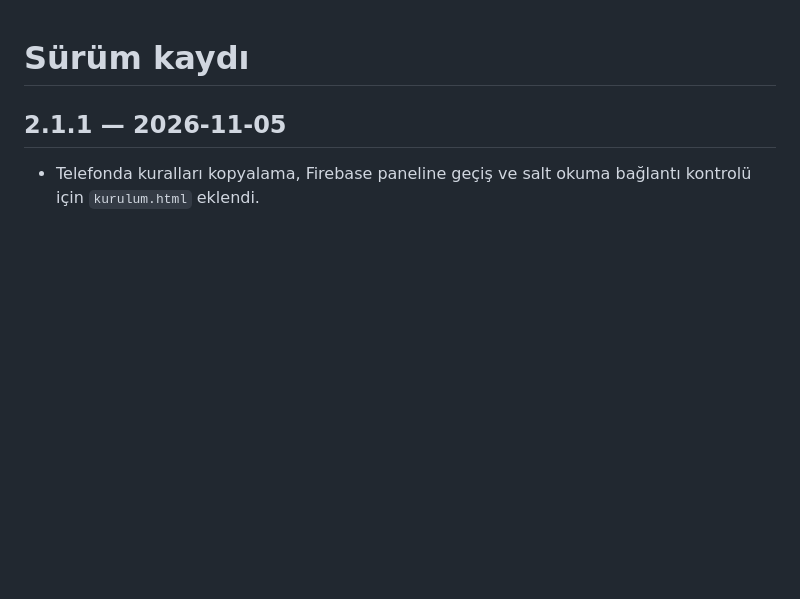
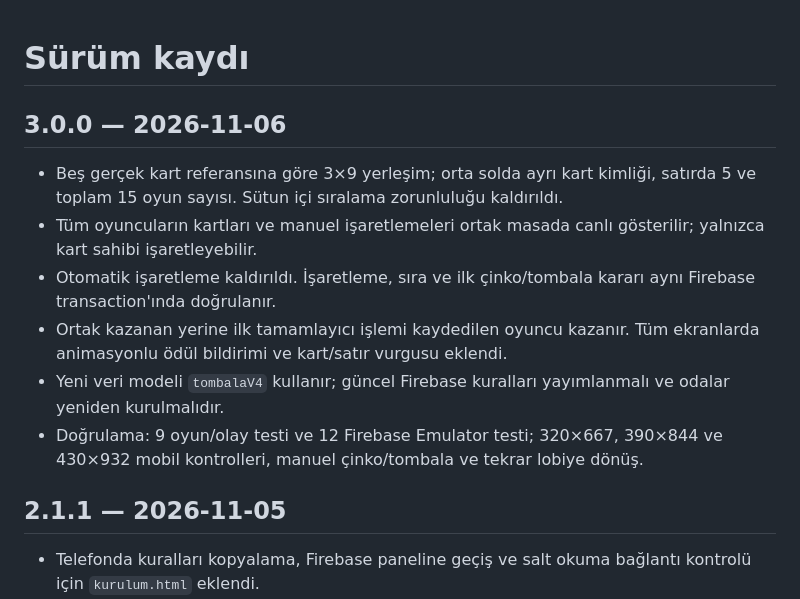
Before and after one commit to bozukartr/tombala, a Markdown page: CHANGELOG.md, the part around the change. GitHub-like rendering; blank space fills up the shorter version.

```diff
--- a/CHANGELOG.md
+++ b/CHANGELOG.md
@@ -1,4 +1,13 @@
 # Sürüm kaydı
+
+## 3.0.0 — 2026-11-06
+
+- Beş gerçek kart referansına göre 3×9 yerleşim; orta solda ayrı kart kimliği, satırda 5 ve toplam 15 oyun sayısı. Sütun içi sıralama zorunluluğu kaldırıldı.
+- Tüm oyuncuların kartları ve manuel işaretlemeleri ortak masada canlı gösterilir; yalnızca kart sahibi işaretleyebilir.
+- Otomatik işaretleme kaldırıldı. İşaretleme, sıra ve ilk çinko/tombala kararı aynı Firebase transaction'ında doğrulanır.
+- Ortak kazanan yerine ilk tamamlayıcı işlemi kaydedilen oyuncu kazanır. Tüm ekranlarda animasyonlu ödül bildirimi ve kart/satır vurgusu eklendi.
+- Yeni veri modeli `tombalaV4` kullanır; güncel Firebase kuralları yayımlanmalı ve odalar yeniden kurulmalıdır.
+- Doğrulama: 9 oyun/olay testi ve 12 Firebase Emulator testi; 320×667, 390×844 ve 430×932 mobil kontrolleri, manuel çinko/tombala ve tekrar lobiye dönüş.
 
 ## 2.1.1 — 2026-11-05
 
```
Also changed, not shown: README.md (+28 -29 lines), docs/mobile-preview.png, 14 other files.
